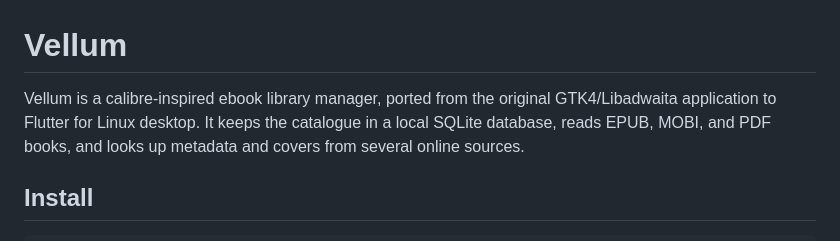
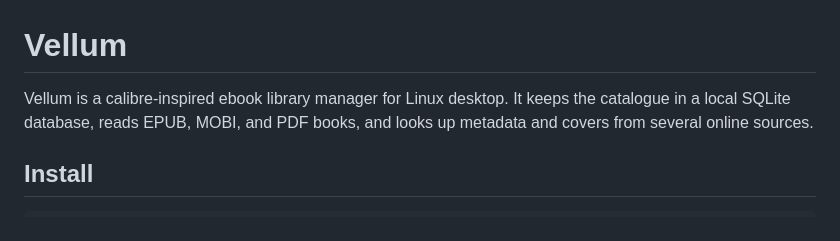
Before and after one commit to PuppyCodingBadly/vellum, a Markdown page: README.md, the part around the change. GitHub-like rendering.

```diff
--- a/README.md
+++ b/README.md
@@ -1,7 +1,6 @@
 # Vellum
 
-Vellum is a calibre-inspired ebook library manager, ported from the original
-GTK4/Libadwaita application to Flutter for Linux desktop. It keeps the
+Vellum is a calibre-inspired ebook library manager for Linux desktop. It keeps the
 catalogue in a local SQLite database, reads EPUB, MOBI, and PDF books, and
 looks up metadata and covers from several online sources.
 
```
